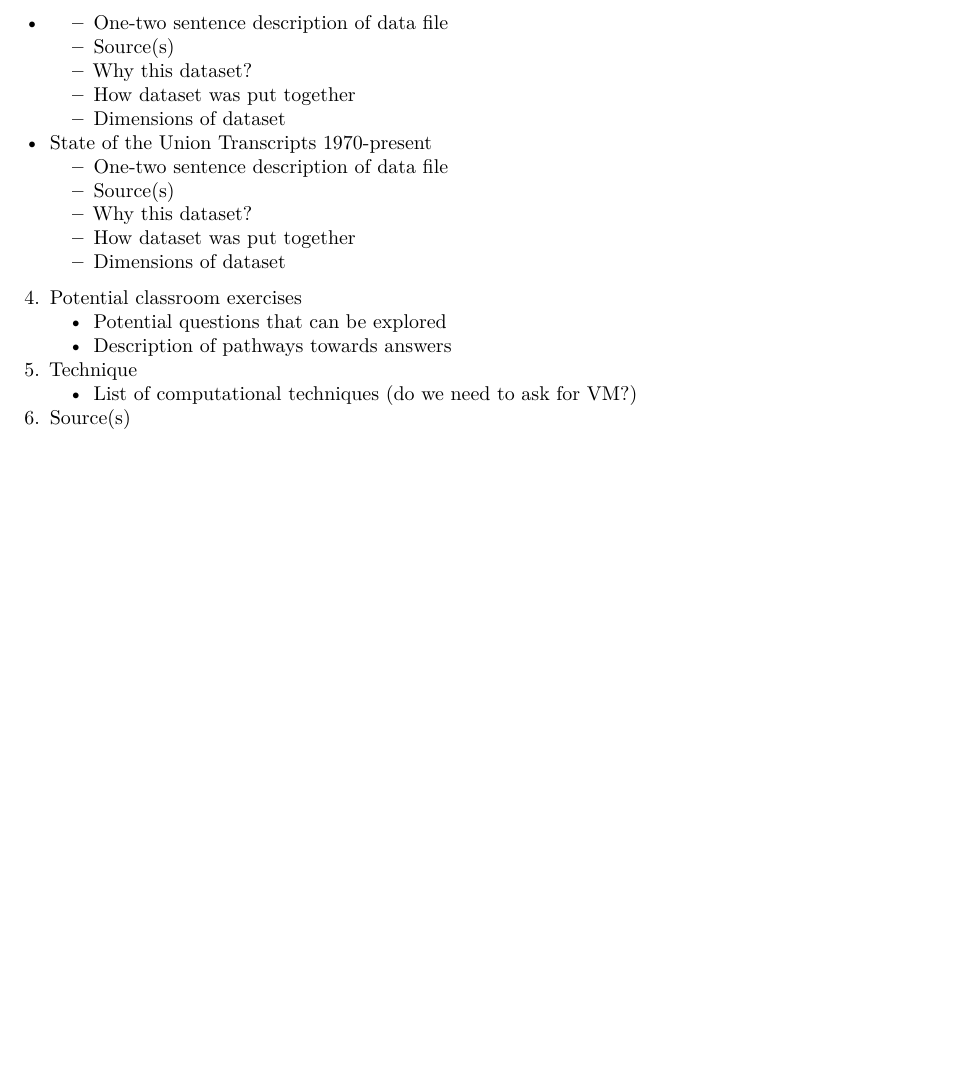
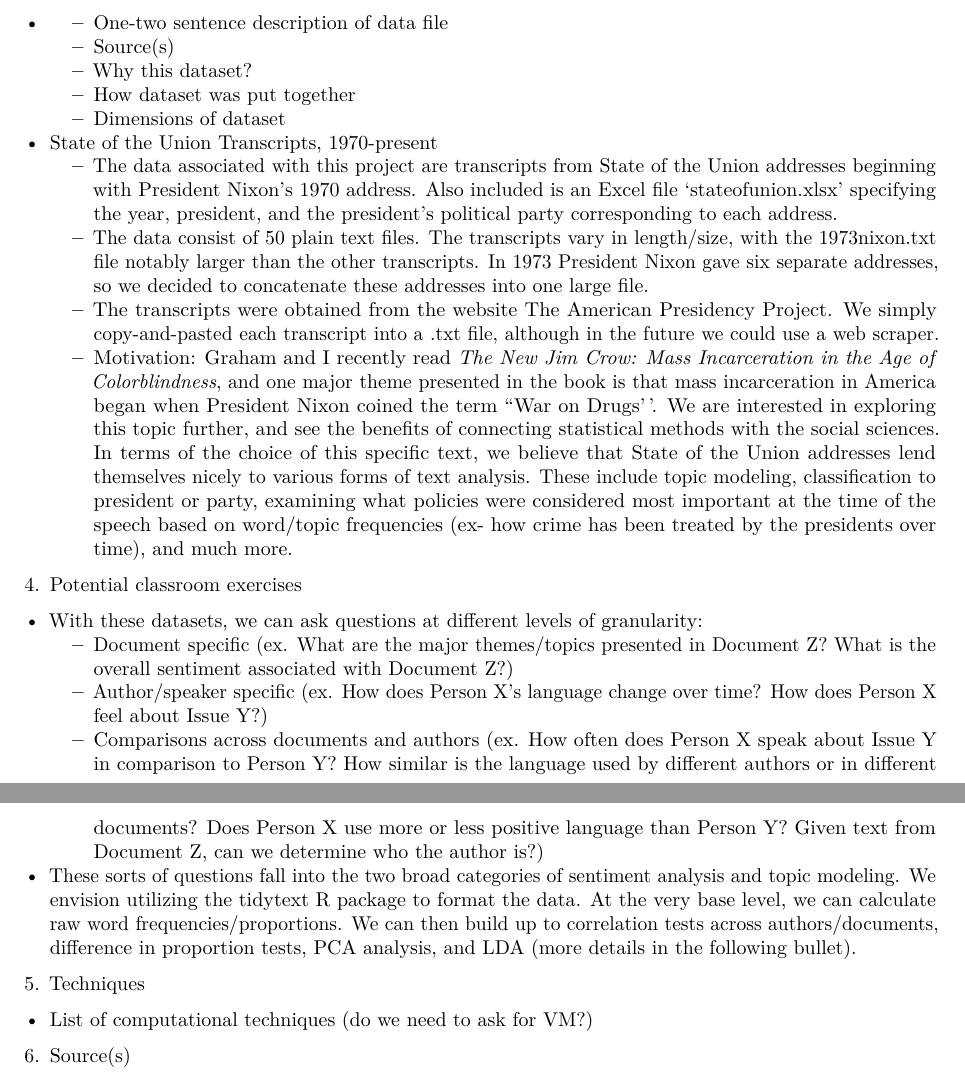
Before and after one commit to beckytang/data_expedition2019, an R Markdown document (proposal.Rmd): part of the page before the commit and two parts of pages 1 and 2 of 2 after it, the two joined at a grey line, cut so that both start at the same text, the shorter picture padded with empty space. Rendered offline with R 4.5, knitr and Pandoc, then LaTeX, with nearby package versions; both versions are drawn in the output format of the newer one.

Commit message:
Began writing proposal!

```diff
--- a/proposal.Rmd
+++ b/proposal.Rmd
@@ -18,16 +22,19 @@ output: html_document
     + Why this dataset?
     + How dataset was put together
     + Dimensions of dataset
-  + State of the Union Transcripts 1970-present
-    + One-two sentence description of data file
-    + Source(s)
-    + Why this dataset?
-    + How dataset was put together
-    + Dimensions of dataset
+  + State of the Union Transcripts, 1970-present
+    + The data associated with this project are transcripts from State of the Union addresses beginning with President Nixon's 1970 address. Also included is an Excel file `stateofunion.xlsx' specifying the year, president, and the president's political party corresponding to each address.
+    + The data consist of 50 plain text files. The transcripts vary in length/size, with the 1973nixon.txt file notably larger than the other transcripts. In 1973 President Nixon gave six separate addresses, so we decided to concatenate these addresses into one large file.
+    + The transcripts were obtained from the website The American Presidency Project. We simply copy-and-pasted each transcript into a .txt file, although in the future we could use a web scraper.
+    + Motivation: Graham and I recently read \textit{The New Jim Crow: Mass Incarceration in the Age of Colorblindness}, and one major theme presented in the book is that mass incarceration in America began when President Nixon coined the term ``War on Drugs''. We are interested in exploring this topic further, and see the benefits of connecting statistical methods with the social sciences. In terms of the choice of this specific text, we believe that State of the Union addresses lend themselves nicely to various forms of text analysis. These include topic modeling, classification to president or party, examining what policies were considered most important at the time of the speech based on word/topic frequencies (ex- how crime has been treated by the presidents over time), and much more.
+
 4. Potential classroom exercises
-    + Potential questions that can be explored
-    + Description of pathways towards answers
-5. Technique
-    + List of computational techniques (do we need to ask for VM?)
+  + With these datasets, we can ask questions at different levels of granularity:
+    + Document specific (ex. What are the major themes/topics presented in Document Z? What is the overall sentiment associated with Document Z?)
+    + Author/speaker specific (ex. How does Person X's language change over time? How does Person X feel about Issue Y?)
+    + Comparisons across documents and authors (ex. How often does Person X speak about Issue Y in comparison to Person Y? How similar is the language used by different authors or in different documents? Does Person X use more or less positive language than Person Y? Given text from Document Z, can we determine who the author is?)
+  + These sorts of questions fall into the two broad categories of sentiment analysis and topic modeling. We envision utilizing the tidytext R package to format the data. At the very base level, we can calculate raw word frequencies/proportions. We can then build up to correlation tests across authors/documents, difference in proportion tests, PCA analysis, and LDA (more details in the following bullet).
+5. Techniques
+  + List of computational techniques (do we need to ask for VM?)
 6. Source(s)
-    + State of the Union Address Transcripts obtained from The American Presidency Project (https://www.presidency.ucsb.edu/)
+  + State of the Union Address Transcripts obtained from The American Presidency Project (https://www.presidency.ucsb.edu/)
```
Also changed, not shown: data/state_of_union/~$bush81.txt (deleted, +0 -1 lines), data/state_of_union/~$ixon71.txt (deleted, +0 -1 lines), proposal.pdf (added), proposal.Rmd (14 more changed lines), 1 other file.
